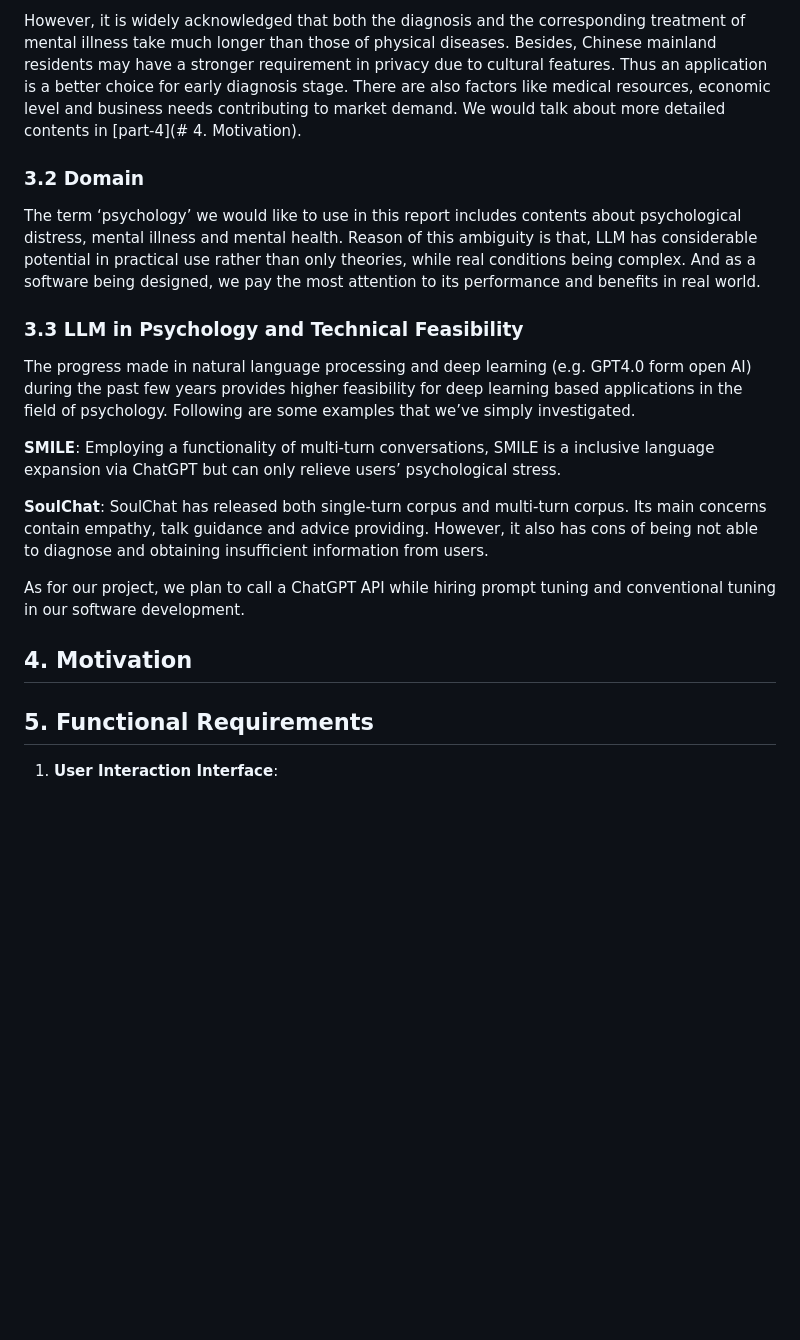
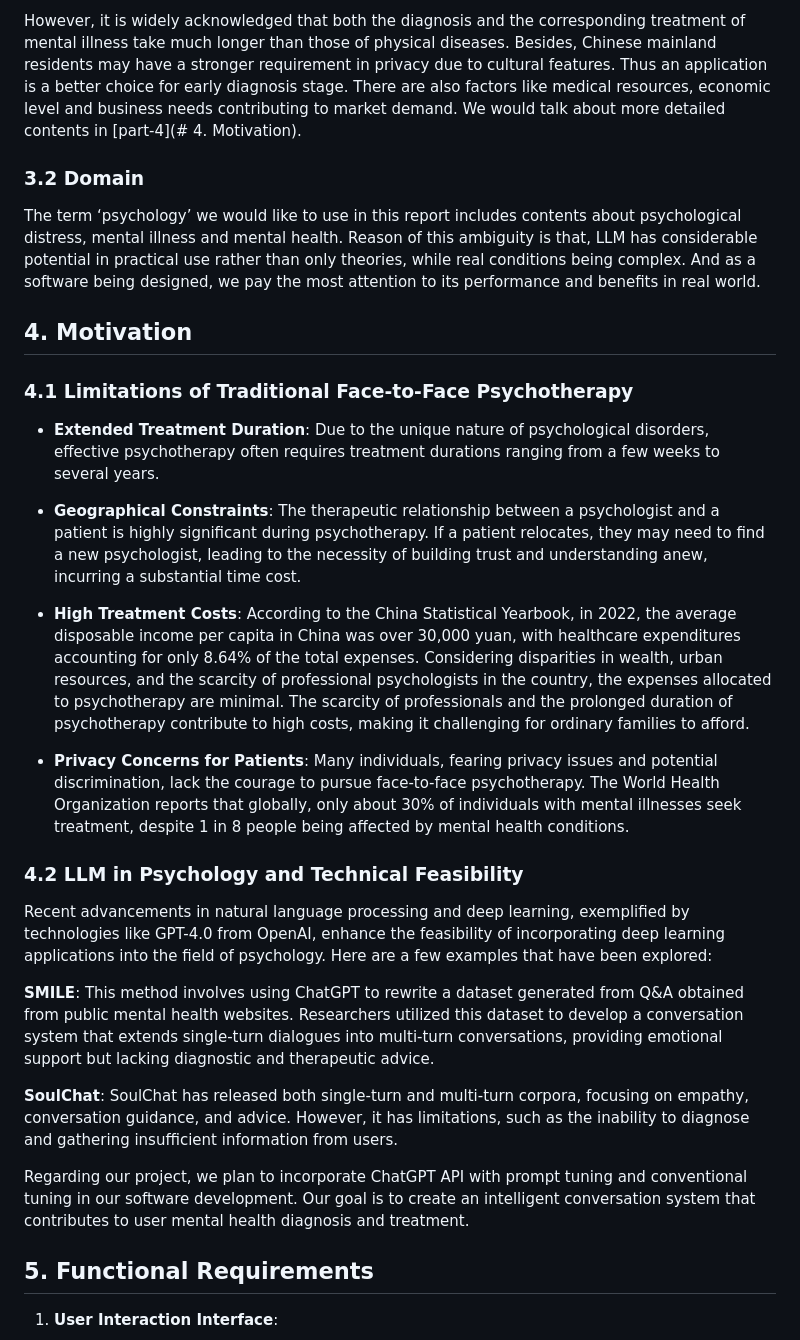
Before and after one commit to xuzel/LLM_psychology_chat, a Markdown page: Document/proposal.md, the part around one of its changes. Drawn GitHub-style; blank space fills up the shorter version.

```diff
--- a/Document/proposal.md
+++ b/Document/proposal.md
@@ -25,24 +26,31 @@ From the statistics released by the national epidemiological survey conducted in
 
 However, it is widely acknowledged that both the diagnosis and the corresponding treatment of mental illness take much longer than those of physical diseases. Besides,  Chinese mainland residents may have a stronger requirement in privacy due to cultural features. Thus an application is a better choice for early diagnosis stage. There are also factors like medical resources, economic level and business needs contributing to market demand. We would talk about more detailed contents in [part-4](# 4. Motivation).
 
-
-
 ### 3.2 Domain
 The term ‘psychology’ we would like to use in this report includes contents about psychological distress, mental illness and mental health. Reason of this ambiguity is that, LLM has considerable potential in practical use rather than only theories, while real conditions being complex. And as a software being designed, we pay the most attention to its performance and benefits in real world.
 
 
+## 4. Motivation
+### 4.1 Limitations of Traditional Face-to-Face Psychotherapy
 
-### 3.3 LLM in Psychology and Technical Feasibility
+- **Extended Treatment Duration**: Due to the unique nature of psychological disorders, effective psychotherapy often requires treatment durations ranging from a few weeks to several years.
 
-The progress made in natural language processing and deep learning (e.g. GPT4.0 form open AI) during the past few years provides higher feasibility for deep learning based applications in the field of psychology. Following are some examples that we’ve simply investigated.
+- **Geographical Constraints**: The therapeutic relationship between a psychologist and a patient is highly significant during psychotherapy. If a patient relocates, they may need to find a new psychologist, leading to the necessity of building trust and understanding anew, incurring a substantial time cost.
 
-**SMILE**: Employing a functionality of multi-turn conversations, SMILE is a inclusive language expansion via ChatGPT but can only relieve users’ psychological stress.
+- **High Treatment Costs**: According to the China Statistical Yearbook, in 2022, the average disposable income per capita in China was over 30,000 yuan, with healthcare expenditures accounting for only 8.64% of the total expenses. Considering disparities in wealth, urban resources, and the scarcity of professional psychologists in the country, the expenses allocated to psychotherapy are minimal. The scarcity of professionals and the prolonged duration of psychotherapy contribute to high costs, making it challenging for ordinary families to afford.
 
-**SoulChat**: SoulChat has released both single-turn corpus and multi-turn corpus. Its main concerns contain empathy, talk guidance and advice providing. However, it also has cons of being not able to diagnose and obtaining insufficient information from users.
+- **Privacy Concerns for Patients**: Many individuals, fearing privacy issues and potential discrimination, lack the courage to pursue face-to-face psychotherapy. The World Health Organization reports that globally, only about 30% of individuals with mental illnesses seek treatment, despite 1 in 8 people being affected by mental health conditions.
 
-As for our project, we plan to call a ChatGPT API while hiring prompt tuning and conventional tuning in our software development.
+### 4.2 LLM in Psychology and Technical Feasibility
 
-## 4. Motivation
+Recent advancements in natural language processing and deep learning, exemplified by technologies like GPT-4.0 from OpenAI, enhance the feasibility of incorporating deep learning applications into the field of psychology. Here are a few examples that have been explored:
+
+**SMILE**: This method involves using ChatGPT to rewrite a dataset generated from Q&A obtained from public mental health websites. Researchers utilized this dataset to develop a conversation system that extends single-turn dialogues into multi-turn conversations, providing emotional support but lacking diagnostic and therapeutic advice.
+
+**SoulChat**: SoulChat has released both single-turn and multi-turn corpora, focusing on empathy, conversation guidance, and advice. However, it has limitations, such as the inability to diagnose and gathering insufficient information from users.
+
+Regarding our project, we plan to incorporate ChatGPT API with prompt tuning and conventional tuning in our software development. Our goal is to create an intelligent conversation system that contributes to user mental health diagnosis and treatment.
+
 
 ## 5. Functional Requirements
 
```
Also changed, not shown: other parts of Document/proposal.md (+1 -0 lines).
